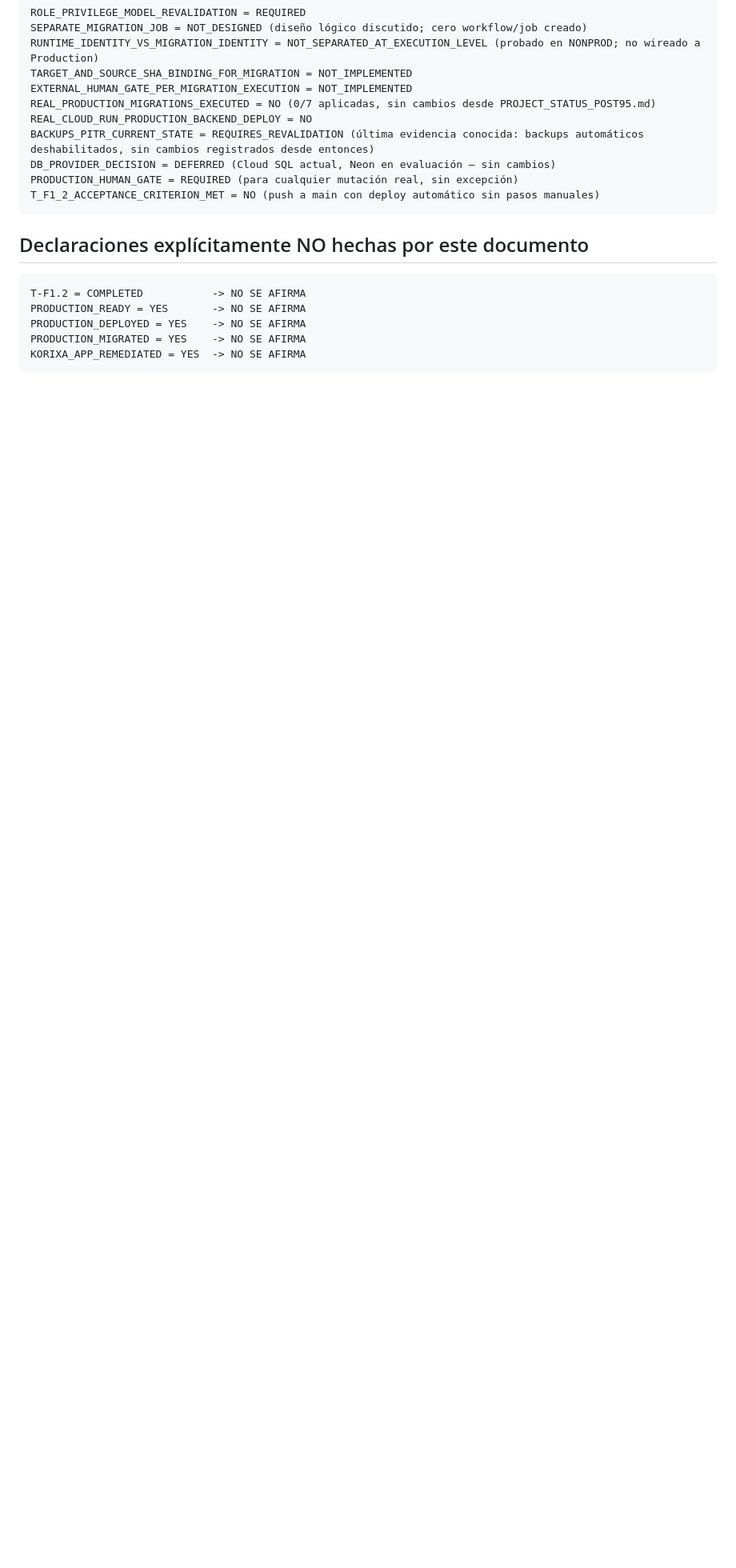
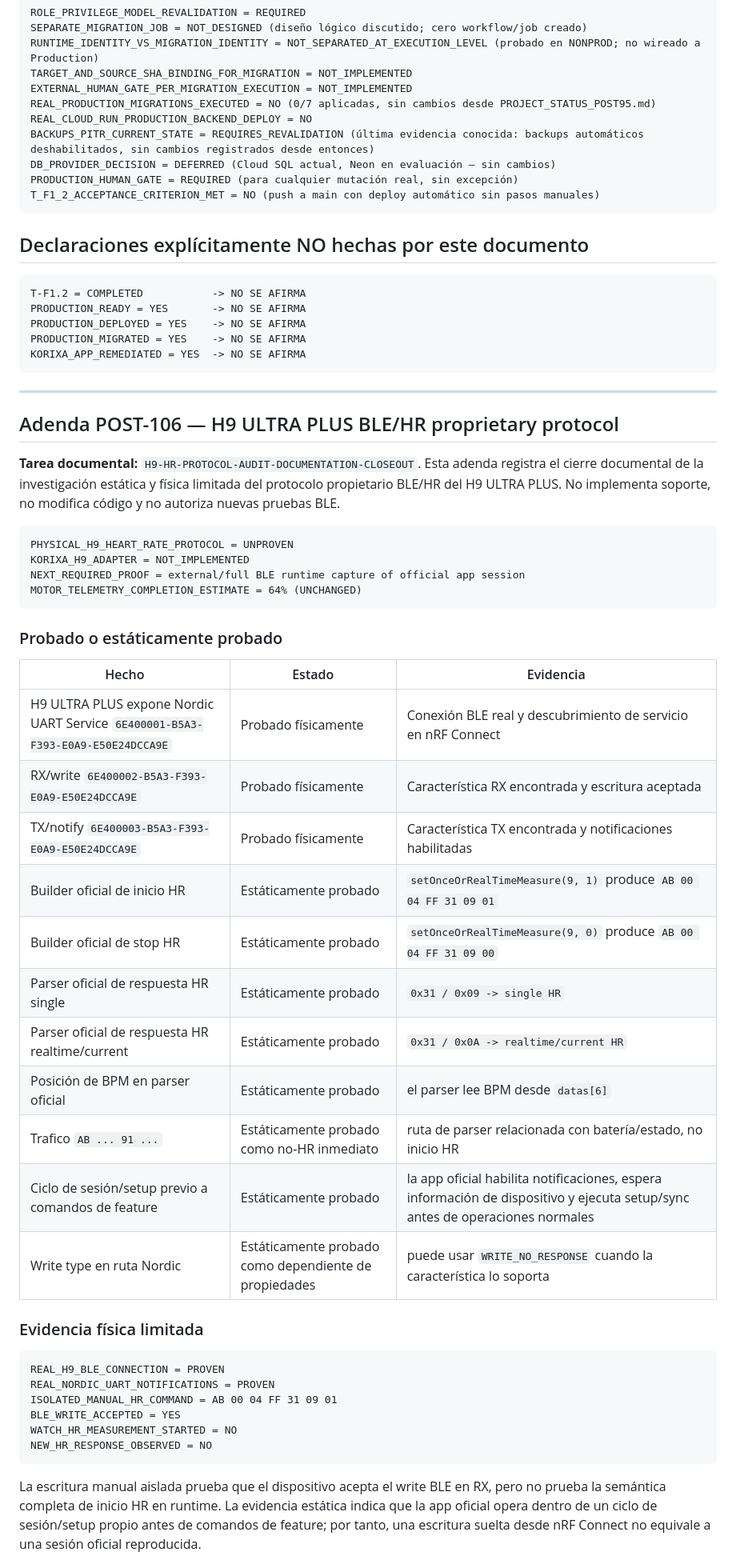
Before and after one commit to freddyestebancuervo/rouvy_pro, a Markdown page: PROJECT_STATUS_POST106.md, the part around one of its changes. Shown at 80% size. Rendered like a GitHub page; blank space fills up the shorter version.

Commit message:
docs(telemetry): record H9 protocol investigation status

````diff
--- a/PROJECT_STATUS_POST106.md
+++ b/PROJECT_STATUS_POST106.md
@@ -146,3 +146,52 @@ PRODUCTION_MIGRATED = YES    -> NO SE AFIRMA
 KORIXA_APP_REMEDIATED = YES  -> NO SE AFIRMA
 ```
 
+---
+
+## Adenda POST-106 — H9 ULTRA PLUS BLE/HR proprietary protocol
+
+**Tarea documental:** `H9-HR-PROTOCOL-AUDIT-DOCUMENTATION-CLOSEOUT`.
+Esta adenda registra el cierre documental de la investigación estática y
+física limitada del protocolo propietario BLE/HR del H9 ULTRA PLUS. No
+implementa soporte, no modifica código y no autoriza nuevas pruebas BLE.
+
+```text
+PHYSICAL_H9_HEART_RATE_PROTOCOL = UNPROVEN
+KORIXA_H9_ADAPTER = NOT_IMPLEMENTED
+NEXT_REQUIRED_PROOF = external/full BLE runtime capture of official app session
+MOTOR_TELEMETRY_COMPLETION_ESTIMATE = 64% (UNCHANGED)
+```
+
+### Probado o estáticamente probado
+
+| Hecho | Estado | Evidencia |
+|---|---|---|
+| H9 ULTRA PLUS expone Nordic UART Service `6E400001-B5A3-F393-E0A9-E50E24DCCA9E` | Probado físicamente | Conexión BLE real y descubrimiento de servicio en nRF Connect |
+| RX/write `6E400002-B5A3-F393-E0A9-E50E24DCCA9E` | Probado físicamente | Característica RX encontrada y escritura aceptada |
+| TX/notify `6E400003-B5A3-F393-E0A9-E50E24DCCA9E` | Probado físicamente | Característica TX encontrada y notificaciones habilitadas |
+| Builder oficial de inicio HR | Estáticamente probado | `setOnceOrRealTimeMeasure(9, 1)` produce `AB 00 04 FF 31 09 01` |
+| Builder oficial de stop HR | Estáticamente probado | `setOnceOrRealTimeMeasure(9, 0)` produce `AB 00 04 FF 31 09 00` |
+| Parser oficial de respuesta HR single | Estáticamente probado | `0x31 / 0x09 -> single HR` |
+| Parser oficial de respuesta HR realtime/current | Estáticamente probado | `0x31 / 0x0A -> realtime/current HR` |
+| Posición de BPM en parser oficial | Estáticamente probado | el parser lee BPM desde `datas[6]` |
+| Trafico `AB ... 91 ...` | Estáticamente probado como no-HR inmediato | ruta de parser relacionada con batería/estado, no inicio HR |
+| Ciclo de sesión/setup previo a comandos de feature | Estáticamente probado | la app oficial habilita notificaciones, espera información de dispositivo y ejecuta setup/sync antes de operaciones normales |
+| Write type en ruta Nordic | Estáticamente probado como dependiente de propiedades | puede usar `WRITE_NO_RESPONSE` cuando la característica lo soporta |
+
+### Evidencia física limitada
+
+```text
+REAL_H9_BLE_CONNECTION = PROVEN
+REAL_NORDIC_UART_NOTIFICATIONS = PROVEN
+ISOLATED_MANUAL_HR_COMMAND = AB 00 04 FF 31 09 01
+BLE_WRITE_ACCEPTED = YES
+WATCH_HR_MEASUREMENT_STARTED = NO
+NEW_HR_RESPONSE_OBSERVED = NO
+```
+
+La escritura manual aislada prueba que el dispositivo acepta el write BLE en
+RX, pero no prueba la semántica completa de inicio HR en runtime. La evidencia
+estática indica que la app oficial opera dentro de un ciclo de sesión/setup
+propio antes de comandos de feature; por tanto, una escritura suelta desde
+nRF Connect no equivale a una sesión oficial reproducida.
+
````
Also changed, not shown: other parts of PROJECT_STATUS_POST106.md (+16 -0 lines), docs/product/PRODUCT_IDEAS_REGISTRY.md (+30 -0 lines).
